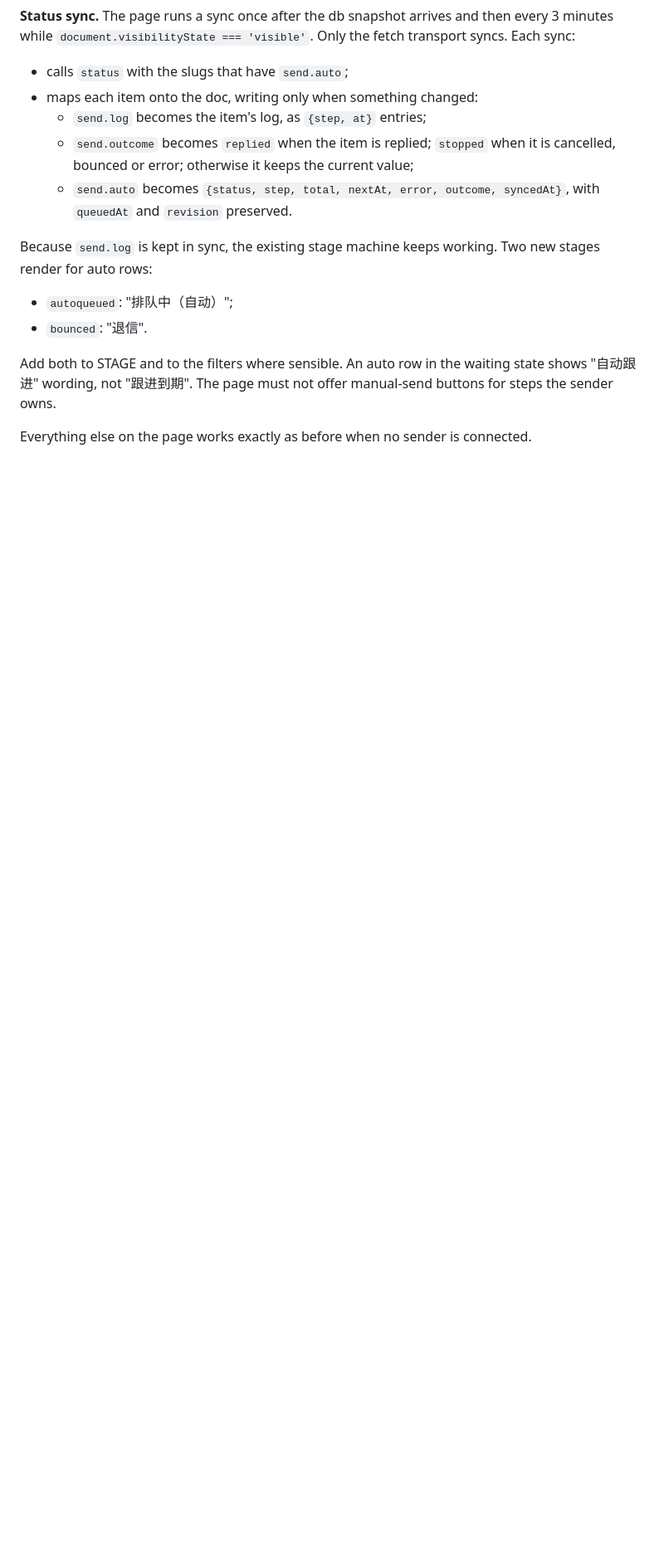
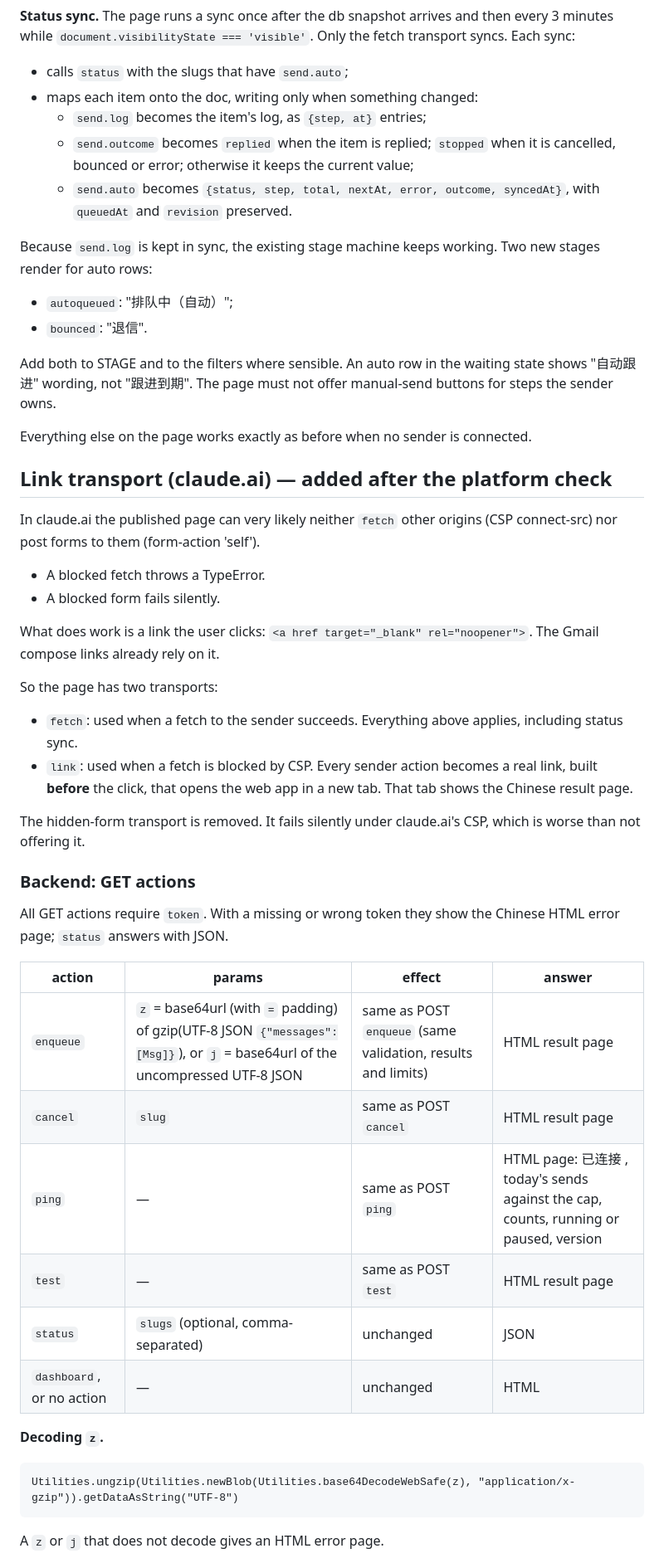
Before and after one commit to wangchen0802/outreaching, a Markdown page: sender/SPEC.md, the part around one of its changes. Shown at 83% size. Rendered like a GitHub page; blank space fills up the shorter version.

````diff
--- a/sender/SPEC.md
+++ b/sender/SPEC.md
@@ -253,3 +253,37 @@ Because `send.log` is kept in sync, the existing stage machine keeps working. Tw
 Add both to STAGE and to the filters where sensible. An auto row in the waiting state shows "自动跟进" wording, not "跟进到期". The page must not offer manual-send buttons for steps the sender owns.
 
 Everything else on the page works exactly as before when no sender is connected.
+
+## Link transport (claude.ai) — added after the platform check
+
+In claude.ai the published page can very likely neither `fetch` other origins (CSP connect-src) nor post forms to them (form-action 'self').
+- A blocked fetch throws a TypeError.
+- A blocked form fails silently.
+
+What does work is a link the user clicks: `<a href target="_blank" rel="noopener">`. The Gmail compose links already rely on it.
+
+So the page has two transports:
+- `fetch`: used when a fetch to the sender succeeds. Everything above applies, including status sync.
+- `link`: used when a fetch is blocked by CSP. Every sender action becomes a real link, built **before** the click, that opens the web app in a new tab. That tab shows the Chinese result page.
+
+The hidden-form transport is removed. It fails silently under claude.ai's CSP, which is worse than not offering it.
+
+### Backend: GET actions
+
+All GET actions require `token`. With a missing or wrong token they show the Chinese HTML error page; `status` answers with JSON.
+
+| action | params | effect | answer |
+|---|---|---|---|
+| `enqueue` | `z` = base64url (with `=` padding) of gzip(UTF-8 JSON `{"messages":[Msg]}`), or `j` = base64url of the uncompressed UTF-8 JSON | same as POST `enqueue` (same validation, results and limits) | HTML result page |
+| `cancel` | `slug` | same as POST `cancel` | HTML result page |
+| `ping` | — | same as POST `ping` | HTML page: 已连接 <from>, today's sends against the cap, counts, running or paused, version |
+| `test` | — | same as POST `test` | HTML result page |
+| `status` | `slugs` (optional, comma-separated) | unchanged | JSON |
+| `dashboard`, or no action | — | unchanged | HTML |
+
+**Decoding `z`.**
+```
+Utilities.ungzip(Utilities.newBlob(Utilities.base64DecodeWebSafe(z), "application/x-gzip")).getDataAsString("UTF-8")
+```
+A `z` or `j` that does not decode gives an HTML error page.
+
````
Also changed, not shown: other parts of sender/SPEC.md (+36 -0 lines).
